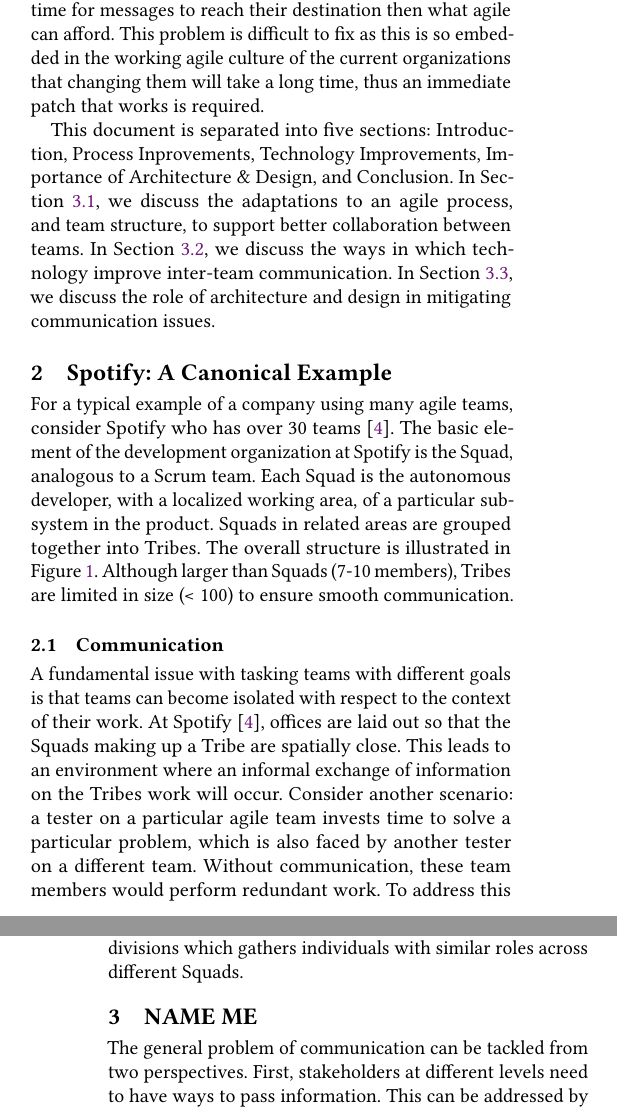
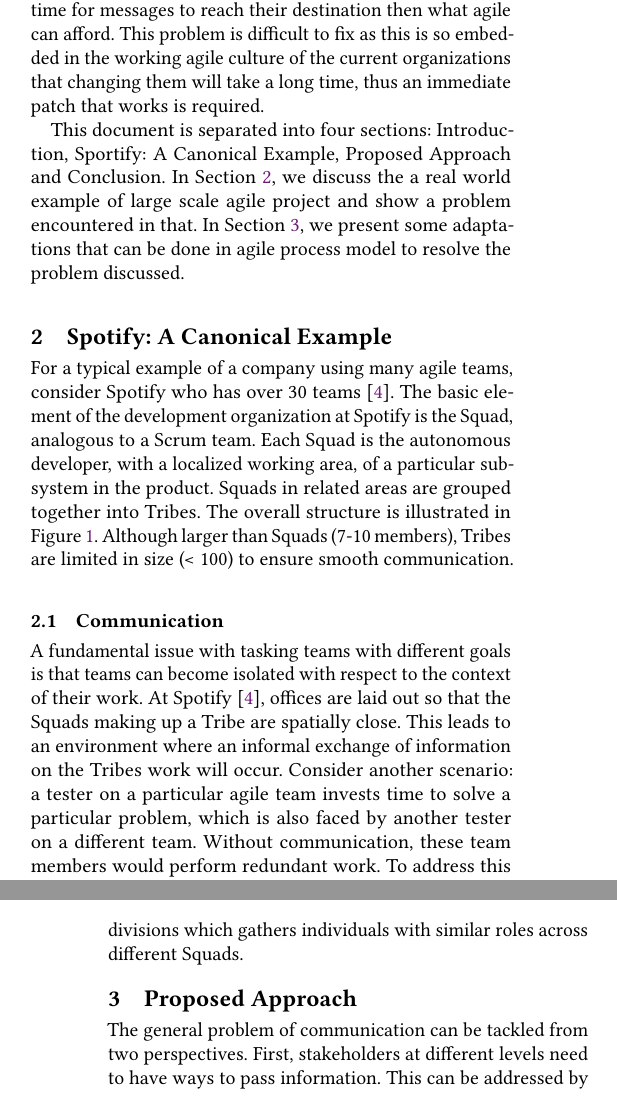
Before and after one commit to sarthak-tiwari/ser-574_Assignment-1, a LaTeX paper (Draft/Draft.tex, which reads Draft/Parts/Introduction.tex, Draft/Parts/Main.tex): two parts of the columns of pages 1 and 2 of 3, joined at a grey line, cut so that both start at the same text. Compiled offline with pdfLaTeX.

Commit message:
Updated the introduction section to reflect new sections and updated the section 3 name to proposed approach

```diff
--- a/Draft/Parts/Introduction.tex
+++ b/Draft/Parts/Introduction.tex
@@ -27,7 +27,6 @@
 
 
 %outline of rest of paper
-This document is separated into five sections: Introduction, Process Inprovements, Technology Improvements, Importance of Architecture \& Design, and Conclusion.
-In Section ~\ref{sec:proc_impv}, we discuss the adaptations to an agile process, and team structure, to support better collaboration between teams.
-In Section ~\ref{sec:tech_impv}, we discuss the ways in which technology improve inter-team communication.
-In Section ~\ref{sec:imp_of_dsgn}, we discuss the role of architecture and design in mitigating communication issues.
+This document is separated into four sections: Introduction, Sportify: A Canonical Example, Proposed Approach and Conclusion.
+In Section ~\ref{sec:spt_ex}, we discuss the a real world example of large scale agile project and show a problem encountered in that.
+In Section ~\ref{sec:prop_appro}, we present some adaptations that can be done in agile process model to resolve the problem discussed.
--- a/Draft/Parts/Main.tex
+++ b/Draft/Parts/Main.tex
@@ -1,4 +1,5 @@
 \section{Spotify: A Canonical Example}
+\label{sec:spt_ex}
 For a typical example of a company using many agile teams, consider Spotify who has over 30 teams \cite{kniberg12}.
 The basic element of the development organization at Spotify is the Squad, analogous to a Scrum team.
 Each Squad is the autonomous developer, with a localized working area, of a particular sub-system in the product.
@@ -22,7 +23,8 @@
 To address this problem Spotify defines Chapters \cite{kniberg12}, which are crosscutting divisions which gathers individuals with similar roles across different Squads.
 
 
-\section{NAME ME}
+\section{Proposed Approach}
+\label{sec:prop_appro}
 The general problem of communication can be tackled from two perspectives.
 First, stakeholders at different levels need to have ways to pass information.
 This can be addressed by adaptions in development process and leveraging technology.
```
Also changed, not shown: Draft/Draft.pdf, 1 other file.
